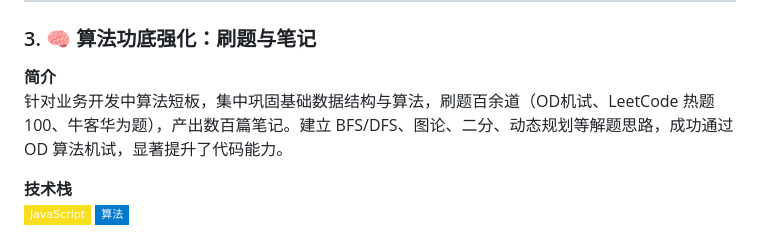
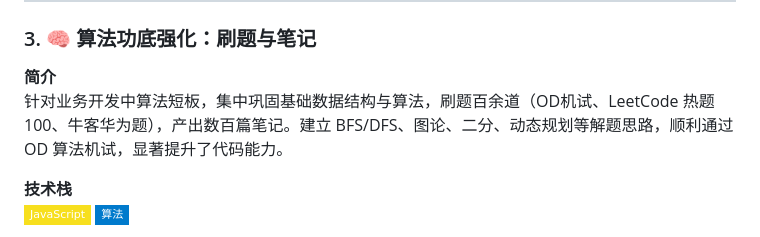
Before and after one commit to wxzen/wxzen.github.io, a Markdown page: README.md, the part around the change. Rendered like a GitHub page; badges without logos.

Commit message:
optimize: 优化表述

```diff
--- a/README.md
+++ b/README.md
@@ -72,7 +72,7 @@
 ### 3. 🧠 算法功底强化：刷题与笔记
 
 **简介**
-针对业务开发中算法短板，集中巩固基础数据结构与算法，刷题百余道（OD机试、LeetCode 热题100、牛客华为题），产出数百篇笔记。建立 BFS/DFS、图论、二分、动态规划等解题思路，成功通过 OD 算法机试，显著提升了代码能力。
+针对业务开发中算法短板，集中巩固基础数据结构与算法，刷题百余道（OD机试、LeetCode 热题100、牛客华为题），产出数百篇笔记。建立 BFS/DFS、图论、二分、动态规划等解题思路，顺利通过 OD 算法机试，显著提升了代码能力。
 
 **技术栈**
 ![JavaScript](https://img.shields.io/badge/-JavaScript-F7DF1E?style=flat-square&logo=javascript&logoColor=black)
```
